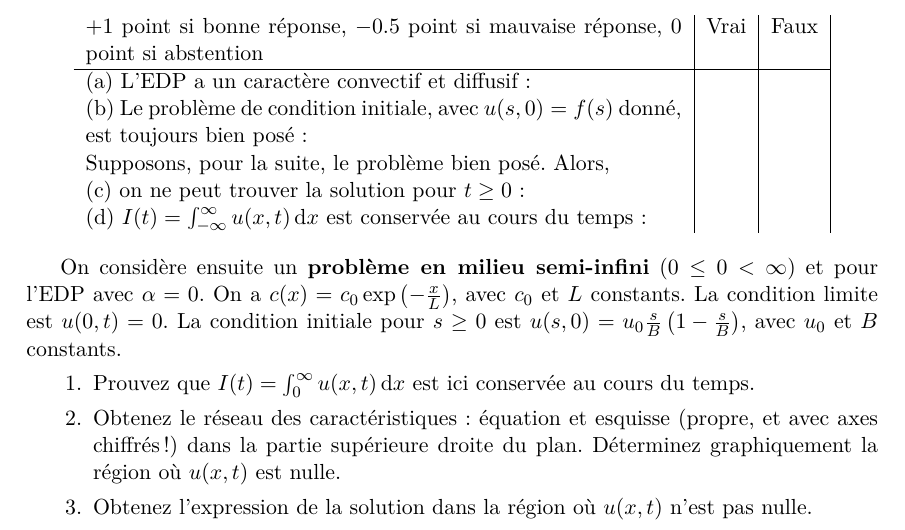
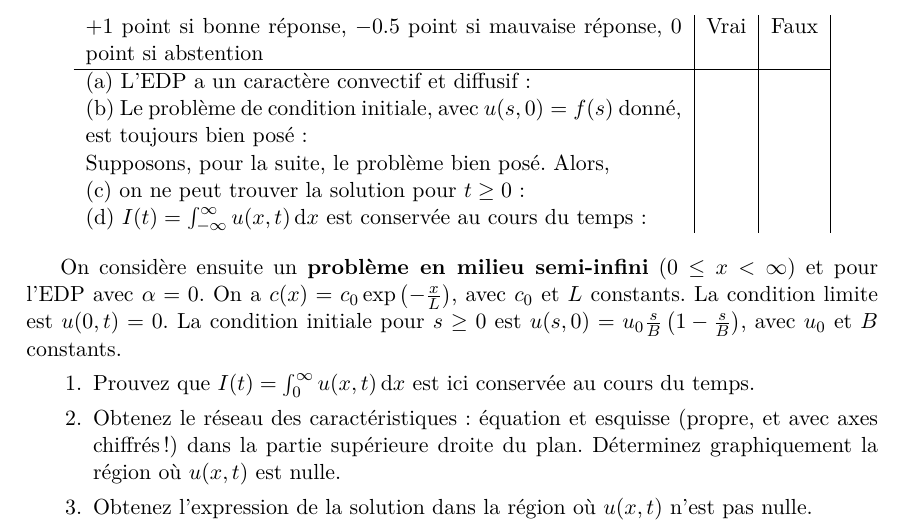
Before and after one commit to blegat/math3-examens, a LaTeX document (2013/Janvier/FSAB1103-2013-Janvier-Sol.tex): part of page 1 of 2, cut so that both start at the same text. Compiled offline with pdfLaTeX.

Commit message:
Change a 0 to x (typo) #1

```diff
--- a/2013/Janvier/FSAB1103-2013-Janvier-Sol.tex
+++ b/2013/Janvier/FSAB1103-2013-Janvier-Sol.tex
@@ -27,7 +27,7 @@ Répondre directement dans le tableau avec des ``X'':
 \end{center}
 
 On considère ensuite un \textbf{problème en milieu semi-infini}
-($0 \leq 0 < \infty$) et pour l'EDP avec $\alpha = 0$.
+($0 \leq x < \infty$) et pour l'EDP avec $\alpha = 0$.
 On a $c(x) = c_0\exp\left(-\frac{x}{L}\right)$,
 avec $c_0$ et $L$ constants.
 La condition limite est $u(0,t) = 0$.
```
